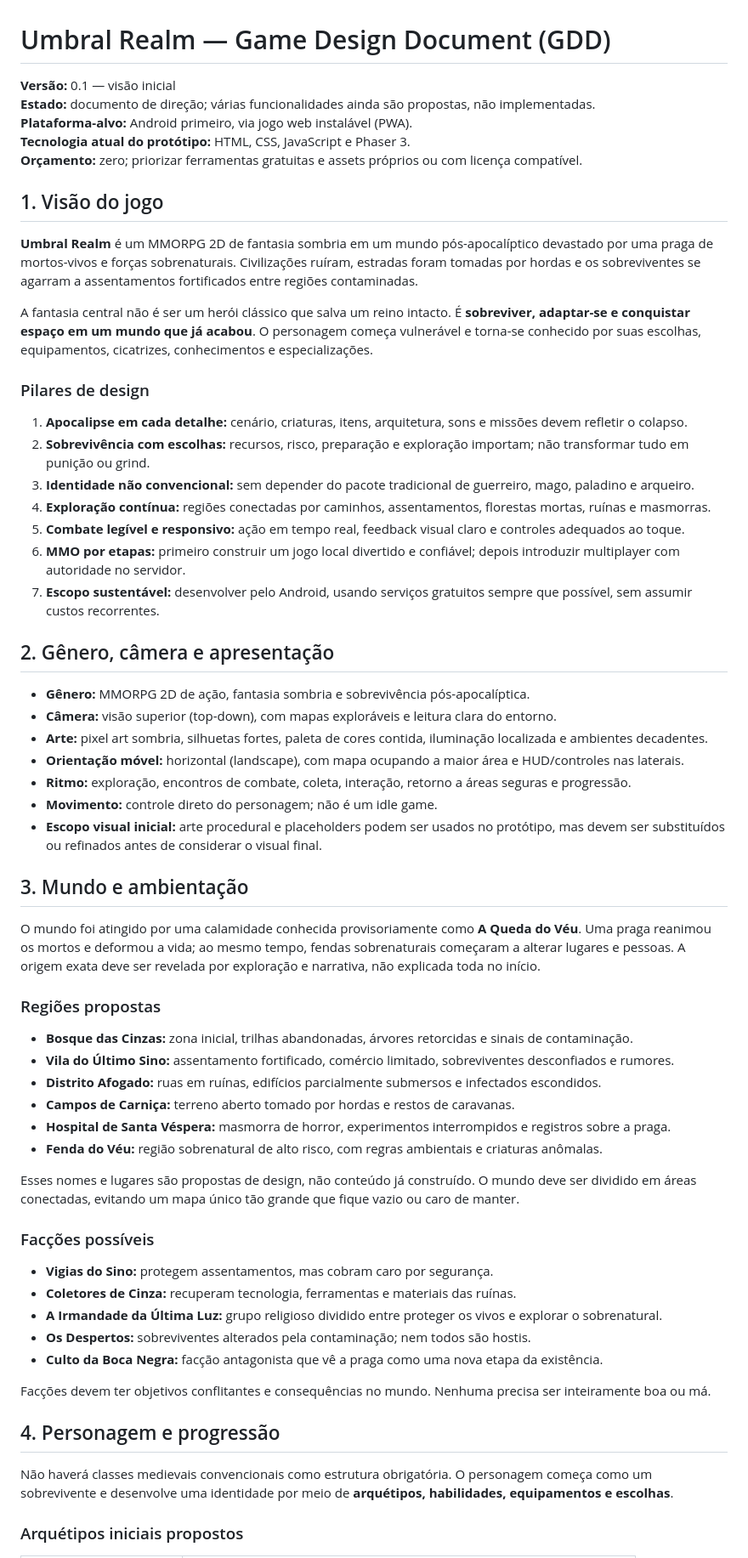
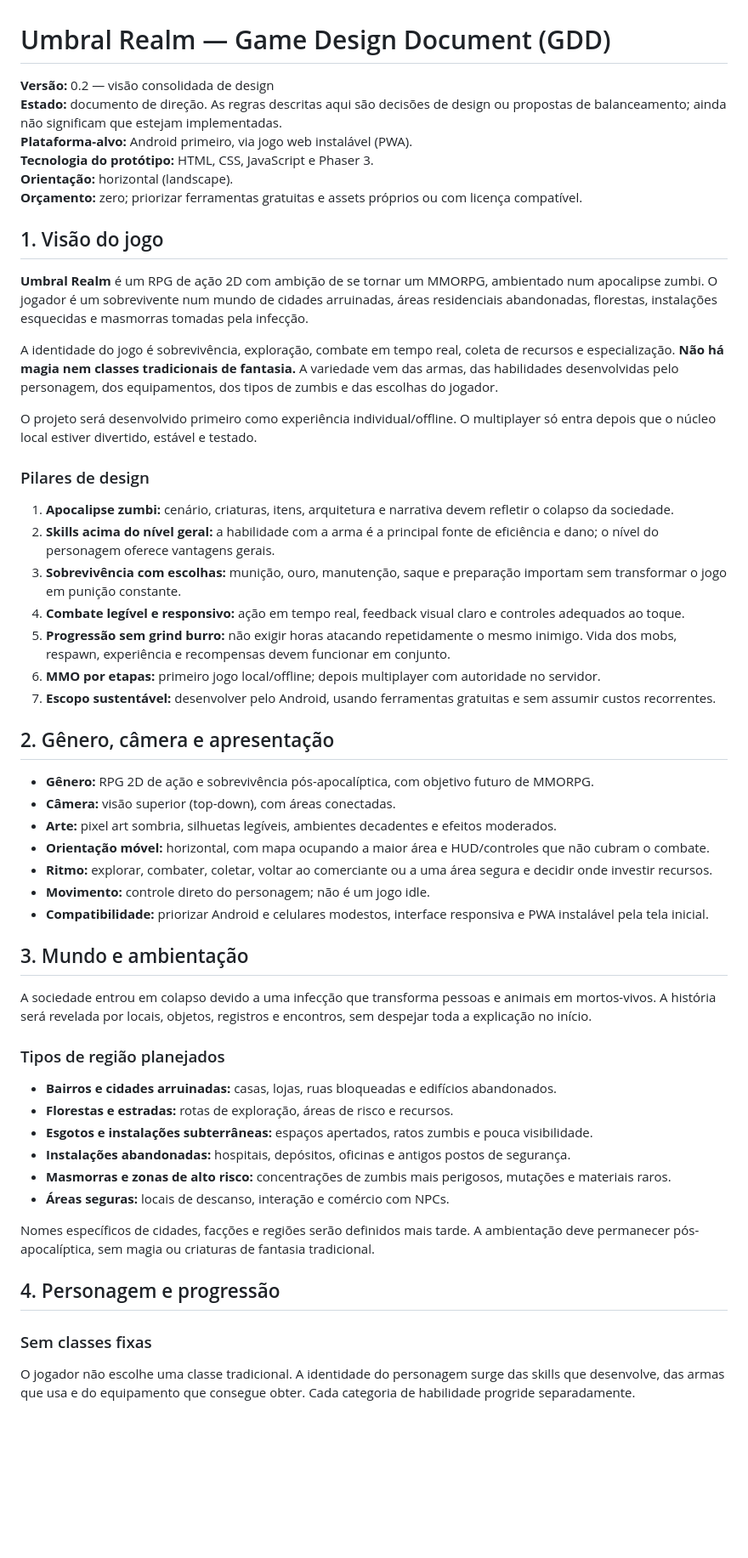
Before and after one commit to vanish994/umbral-realm, a Markdown page: docs/GDD.md, the part around one of its changes. Shown at 85% size. Drawn GitHub-style; blank space fills up the shorter version.

Commit message:
docs: consolidate Umbral Realm survival RPG design

```diff
--- a/docs/GDD.md
+++ b/docs/GDD.md
@@ -1,65 +1,58 @@
 # Umbral Realm — Game Design Document (GDD)
 
-**Versão:** 0.1 — visão inicial
-**Estado:** documento de direção; várias funcionalidades ainda são propostas, não implementadas.
+**Versão:** 0.2 — visão consolidada de design
+**Estado:** documento de direção. As regras descritas aqui são decisões de design ou propostas de balanceamento; ainda não significam que estejam implementadas.
 **Plataforma-alvo:** Android primeiro, via jogo web instalável (PWA).
-**Tecnologia atual do protótipo:** HTML, CSS, JavaScript e Phaser 3.
+**Tecnologia do protótipo:** HTML, CSS, JavaScript e Phaser 3.
+**Orientação:** horizontal (landscape).
 **Orçamento:** zero; priorizar ferramentas gratuitas e assets próprios ou com licença compatível.
 
 ## 1. Visão do jogo
 
-**Umbral Realm** é um MMORPG 2D de fantasia sombria em um mundo pós-apocalíptico devastado por uma praga de mortos-vivos e forças sobrenaturais. Civilizações ruíram, estradas foram tomadas por hordas e os sobreviventes se agarram a assentamentos fortificados entre regiões contaminadas.
+**Umbral Realm** é um RPG de ação 2D com ambição de se tornar um MMORPG, ambientado num apocalipse zumbi. O jogador é um sobrevivente num mundo de cidades arruinadas, áreas residenciais abandonadas, florestas, instalações esquecidas e masmorras tomadas pela infecção.
 
-A fantasia central não é ser um herói clássico que salva um reino intacto. É **sobreviver, adaptar-se e conquistar espaço em um mundo que já acabou**. O personagem começa vulnerável e torna-se conhecido por suas escolhas, equipamentos, cicatrizes, conhecimentos e especializações.
+A identidade do jogo é sobrevivência, exploração, combate em tempo real, coleta de recursos e especialização. **Não há magia nem classes tradicionais de fantasia.** A variedade vem das armas, das habilidades desenvolvidas pelo personagem, dos equipamentos, dos tipos de zumbis e das escolhas do jogador.
+
+O projeto será desenvolvido primeiro como experiência individual/offline. O multiplayer só entra depois que o núcleo local estiver divertido, estável e testado.
 
 ### Pilares de design
 
-1. **Apocalipse em cada detalhe:** cenário, criaturas, itens, arquitetura, sons e missões devem refletir o colapso.
-2. **Sobrevivência com escolhas:** recursos, risco, preparação e exploração importam; não transformar tudo em punição ou grind.
-3. **Identidade não convencional:** sem depender do pacote tradicional de guerreiro, mago, paladino e arqueiro.
-4. **Exploração contínua:** regiões conectadas por caminhos, assentamentos, florestas mortas, ruínas e masmorras.
-5. **Combate legível e responsivo:** ação em tempo real, feedback visual claro e controles adequados ao toque.
-6. **MMO por etapas:** primeiro construir um jogo local divertido e confiável; depois introduzir multiplayer com autoridade no servidor.
-7. **Escopo sustentável:** desenvolver pelo Android, usando serviços gratuitos sempre que possível, sem assumir custos recorrentes.
+1. **Apocalipse zumbi:** cenário, criaturas, itens, arquitetura e narrativa devem refletir o colapso da sociedade.
+2. **Skills acima do nível geral:** a habilidade com a arma é a principal fonte de eficiência e dano; o nível do personagem oferece vantagens gerais.
+3. **Sobrevivência com escolhas:** munição, ouro, manutenção, saque e preparação importam sem transformar o jogo em punição constante.
+4. **Combate legível e responsivo:** ação em tempo real, feedback visual claro e controles adequados ao toque.
+5. **Progressão sem grind burro:** não exigir horas atacando repetidamente o mesmo inimigo. Vida dos mobs, respawn, experiência e recompensas devem funcionar em conjunto.
+6. **MMO por etapas:** primeiro jogo local/offline; depois multiplayer com autoridade no servidor.
+7. **Escopo sustentável:** desenvolver pelo Android, usando ferramentas gratuitas e sem assumir custos recorrentes.
 
 ## 2. Gênero, câmera e apresentação
 
-- **Gênero:** MMORPG 2D de ação, fantasia sombria e sobrevivência pós-apocalíptica.
-- **Câmera:** visão superior (top-down), com mapas exploráveis e leitura clara do entorno.
-- **Arte:** pixel art sombria, silhuetas fortes, paleta de cores contida, iluminação localizada e ambientes decadentes.
-- **Orientação móvel:** horizontal (landscape), com mapa ocupando a maior área e HUD/controles nas laterais.
-- **Ritmo:** exploração, encontros de combate, coleta, interação, retorno a áreas seguras e progressão.
-- **Movimento:** controle direto do personagem; não é um idle game.
-- **Escopo visual inicial:** arte procedural e placeholders podem ser usados no protótipo, mas devem ser substituídos ou refinados antes de considerar o visual final.
+- **Gênero:** RPG 2D de ação e sobrevivência pós-apocalíptica, com objetivo futuro de MMORPG.
+- **Câmera:** visão superior (top-down), com áreas conectadas.
+- **Arte:** pixel art sombria, silhuetas legíveis, ambientes decadentes e efeitos moderados.
+- **Orientação móvel:** horizontal, com mapa ocupando a maior área e HUD/controles que não cubram o combate.
+- **Ritmo:** explorar, combater, coletar, voltar ao comerciante ou a uma área segura e decidir onde investir recursos.
+- **Movimento:** controle direto do personagem; não é um jogo idle.
+- **Compatibilidade:** priorizar Android e celulares modestos, interface responsiva e PWA instalável pela tela inicial.
 
 ## 3. Mundo e ambientação
 
-O mundo foi atingido por uma calamidade conhecida provisoriamente como **A Queda do Véu**. Uma praga reanimou os mortos e deformou a vida; ao mesmo tempo, fendas sobrenaturais começaram a alterar lugares e pessoas. A origem exata deve ser revelada por exploração e narrativa, não explicada toda no início.
+A sociedade entrou em colapso devido a uma infecção que transforma pessoas e animais em mortos-vivos. A história será revelada por locais, objetos, registros e encontros, sem despejar toda a explicação no início.
 
-### Regiões propostas
+### Tipos de região planejados
 
-- **Bosque das Cinzas:** zona inicial, trilhas abandonadas, árvores retorcidas e sinais de contaminação.
-- **Vila do Último Sino:** assentamento fortificado, comércio limitado, sobreviventes desconfiados e rumores.
-- **Distrito Afogado:** ruas em ruínas, edifícios parcialmente submersos e infectados escondidos.
-- **Campos de Carniça:** terreno aberto tomado por hordas e restos de caravanas.
-- **Hospital de Santa Véspera:** masmorra de horror, experimentos interrompidos e registros sobre a praga.
-- **Fenda do Véu:** região sobrenatural de alto risco, com regras ambientais e criaturas anômalas.
+- **Bairros e cidades arruinadas:** casas, lojas, ruas bloqueadas e edifícios abandonados.
+- **Florestas e estradas:** rotas de exploração, áreas de risco e recursos.
+- **Esgotos e instalações subterrâneas:** espaços apertados, ratos zumbis e pouca visibilidade.
+- **Instalações abandonadas:** hospitais, depósitos, oficinas e antigos postos de segurança.
+- **Masmorras e zonas de alto risco:** concentrações de zumbis mais perigosos, mutações e materiais raros.
+- **Áreas seguras:** locais de descanso, interação e comércio com NPCs.
 
-Esses nomes e lugares são propostas de design, não conteúdo já construído. O mundo deve ser dividido em áreas conectadas, evitando um mapa único tão grande que fique vazio ou caro de manter.
-
-### Facções possíveis
-
-- **Vigias do Sino:** protegem assentamentos, mas cobram caro por segurança.
-- **Coletores de Cinza:** recuperam tecnologia, ferramentas e materiais das ruínas.
-- **A Irmandade da Última Luz:** grupo religioso dividido entre proteger os vivos e explorar o sobrenatural.
-- **Os Despertos:** sobreviventes alterados pela contaminação; nem todos são hostis.
-- **Culto da Boca Negra:** facção antagonista que vê a praga como uma nova etapa da existência.
-
-Facções devem ter objetivos conflitantes e consequências no mundo. Nenhuma precisa ser inteiramente boa ou má.
+Nomes específicos de cidades, facções e regiões serão definidos mais tarde. A ambientação deve permanecer pós-apocalíptica, sem magia ou criaturas de fantasia tradicional.
 
 ## 4. Personagem e progressão
 
-Não haverá classes medievais convencionais como estrutura obrigatória. O personagem começa como um sobrevivente e desenvolve uma identidade por meio de **arquétipos, habilidades, equipamentos e escolhas**.
+### Sem classes fixas
 
-### Arquétipos iniciais propostos
+O jogador não escolhe uma classe tradicional. A identidade do personagem surge das skills que desenvolve, das armas que usa e do equipamento que consegue obter. Cada categoria de habilidade progride separadamente.
 
```
Also changed, not shown: other parts of docs/GDD.md (+250 -178 lines).
